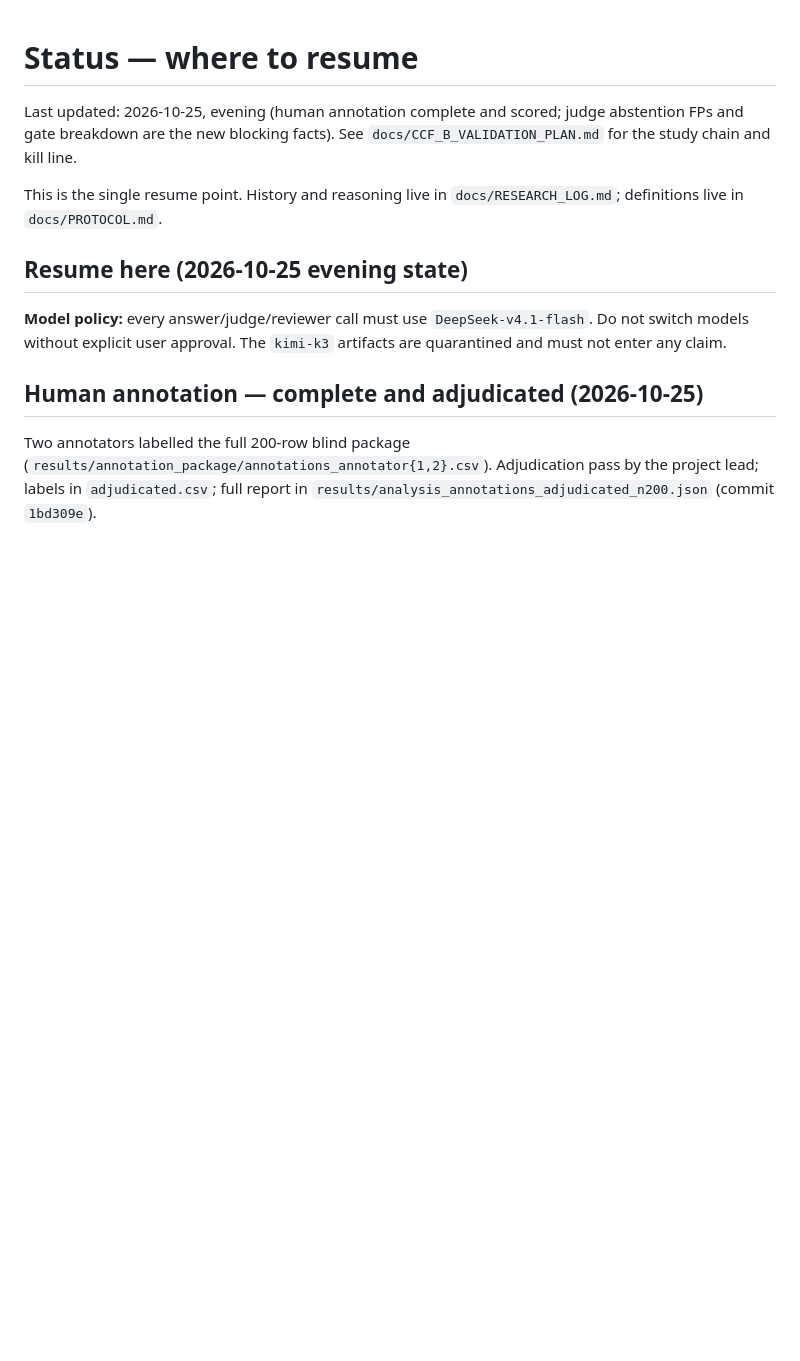
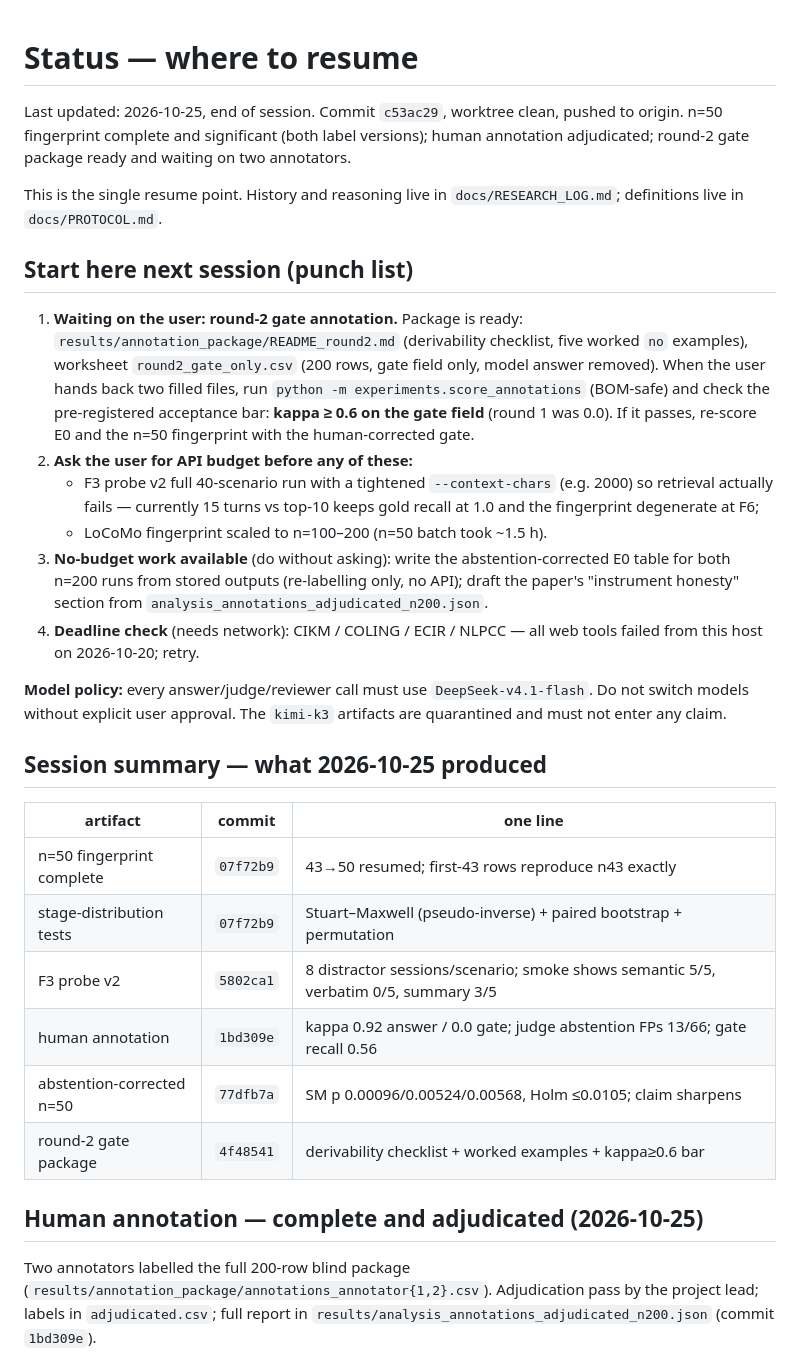
Before and after one commit to njuer-bin/memory-failure-attribution, a Markdown page: docs/STATUS.md, the part around the change. Rendered like a GitHub page; blank space fills up the shorter version.

```diff
--- a/docs/STATUS.md
+++ b/docs/STATUS.md
@@ -1,17 +1,49 @@
 # Status — where to resume
 
-Last updated: 2026-10-25, evening (human annotation complete and scored;
-judge abstention FPs and gate breakdown are the new blocking facts). See
-`docs/CCF_B_VALIDATION_PLAN.md` for the study chain and kill line.
+Last updated: 2026-10-25, end of session. Commit `c53ac29`, worktree clean,
+pushed to origin. n=50 fingerprint complete and significant (both label
+versions); human annotation adjudicated; round-2 gate package ready and
+waiting on two annotators.
 
 This is the single resume point. History and reasoning live in
 `docs/RESEARCH_LOG.md`; definitions live in `docs/PROTOCOL.md`.
 
-## Resume here (2026-10-25 evening state)
+## Start here next session (punch list)
+
+1. **Waiting on the user: round-2 gate annotation.** Package is ready:
+   `results/annotation_package/README_round2.md` (derivability checklist,
+   five worked `no` examples), worksheet `round2_gate_only.csv` (200 rows,
+   gate field only, model answer removed). When the user hands back two
+   filled files, run `python -m experiments.score_annotations` (BOM-safe)
+   and check the pre-registered acceptance bar: **kappa ≥ 0.6 on the gate
+   field** (round 1 was 0.0). If it passes, re-score E0 and the n=50
+   fingerprint with the human-corrected gate.
+2. **Ask the user for API budget before any of these:**
+   - F3 probe v2 full 40-scenario run with a tightened `--context-chars`
+     (e.g. 2000) so retrieval actually fails — currently 15 turns vs
+     top-10 keeps gold recall at 1.0 and the fingerprint degenerate at F6;
+   - LoCoMo fingerprint scaled to n=100–200 (n=50 batch took ~1.5 h).
+3. **No-budget work available** (do without asking): write the
+   abstention-corrected E0 table for both n=200 runs from stored outputs
+   (re-labelling only, no API); draft the paper's "instrument honesty"
+   section from `analysis_annotations_adjudicated_n200.json`.
+4. **Deadline check** (needs network): CIKM / COLING / ECIR / NLPCC — all
+   web tools failed from this host on 2026-10-20; retry.
 
 **Model policy:** every answer/judge/reviewer call must use
 `DeepSeek-v4.1-flash`. Do not switch models without explicit user approval.
 The `kimi-k3` artifacts are quarantined and must not enter any claim.
+
+## Session summary — what 2026-10-25 produced
+
+| artifact | commit | one line |
+|---|---|---|
+| n=50 fingerprint complete | `07f72b9` | 43→50 resumed; first-43 rows reproduce n43 exactly |
+| stage-distribution tests | `07f72b9` | Stuart–Maxwell (pseudo-inverse) + paired bootstrap + permutation |
+| F3 probe v2 | `5802ca1` | 8 distractor sessions/scenario; smoke shows semantic 5/5, verbatim 0/5, summary 3/5 |
+| human annotation | `1bd309e` | kappa 0.92 answer / 0.0 gate; judge abstention FPs 13/66; gate recall 0.56 |
+| abstention-corrected n=50 | `77dfb7a` | SM p 0.00096/0.00524/0.00568, Holm ≤0.0105; claim sharpens |
+| round-2 gate package | `4f48541` | derivability checklist + worked examples + kappa≥0.6 bar |
 
 ## Human annotation — complete and adjudicated (2026-10-25)
 
```
Also changed, not shown: docs/RESEARCH_LOG.md (+50 -0 lines).
